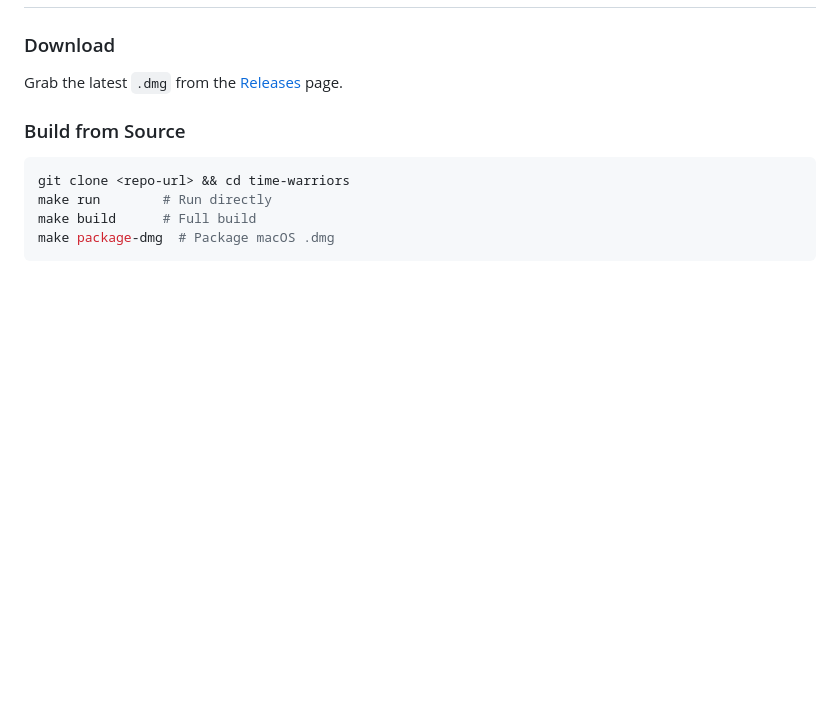
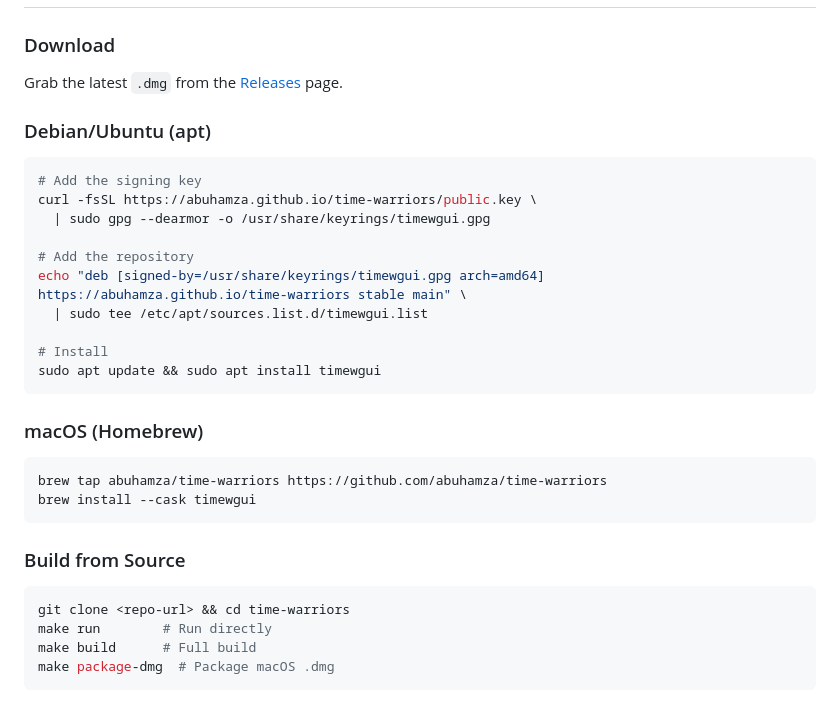
Before and after one commit to abuhamza/time-warriors, a Markdown page: README.md, the part around the change. GitHub-like rendering; blank space fills up the shorter version.

Commit message:
docs: add Debian/Ubuntu and Homebrew install instructions

````diff
--- a/README.md
+++ b/README.md
@@ -29,6 +29,28 @@ A modern desktop GUI for [Timewarrior](https://timewarrior.net/), built with Com
 ### Download
 
 Grab the latest `.dmg` from the [Releases](../../releases) page.
+
+### Debian/Ubuntu (apt)
+
+```bash
+# Add the signing key
+curl -fsSL https://abuhamza.github.io/time-warriors/public.key \
+  | sudo gpg --dearmor -o /usr/share/keyrings/timewgui.gpg
+
+# Add the repository
+echo "deb [signed-by=/usr/share/keyrings/timewgui.gpg arch=amd64] https://abuhamza.github.io/time-warriors stable main" \
+  | sudo tee /etc/apt/sources.list.d/timewgui.list
+
+# Install
+sudo apt update && sudo apt install timewgui
+```
+
+### macOS (Homebrew)
+
+```bash
+brew tap abuhamza/time-warriors https://github.com/abuhamza/time-warriors
+brew install --cask timewgui
+```
 
 ### Build from Source
 
````
